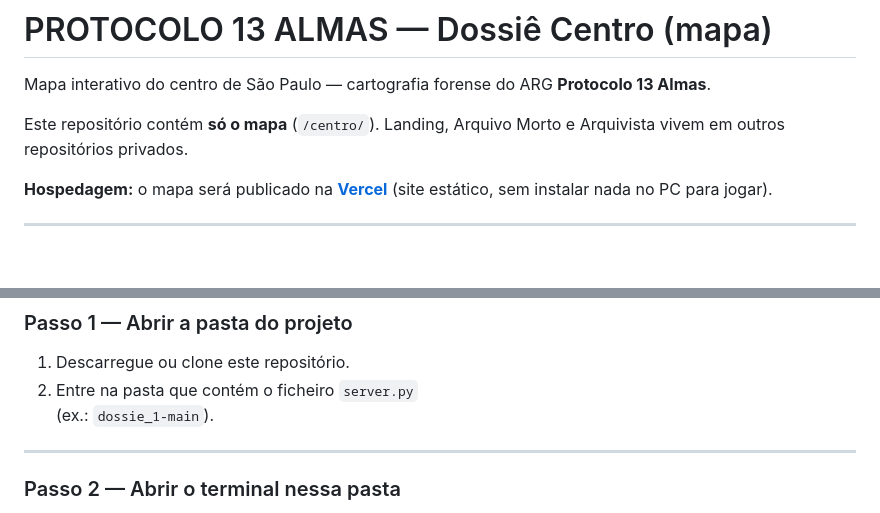
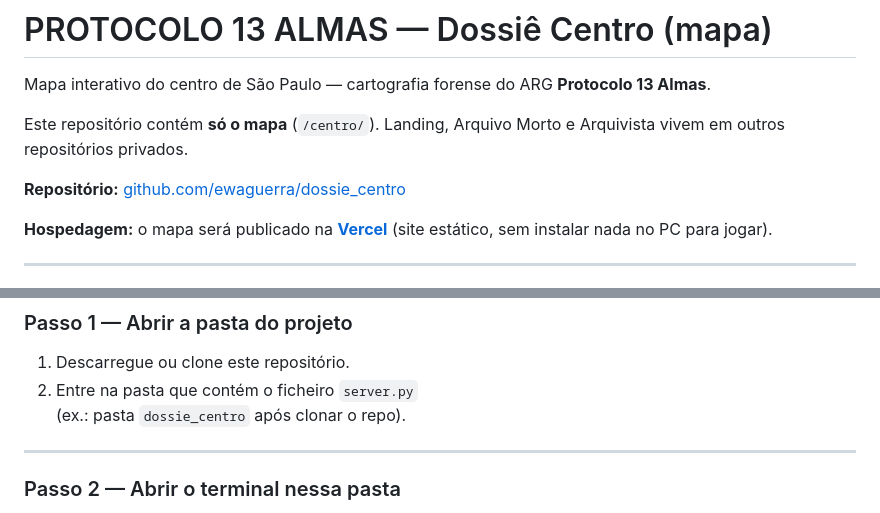
Before and after one commit to ewaguerra/dossie_centro, a Markdown page: README.md, 2 parts joined by grey strips. Drawn GitHub-style; blank space fills up the shorter version.

Commit message:
Point README to ewaguerra/dossie_centro repository.
Co-authored-by: Cursor <cursoragent@cursor.com>

```diff
--- a/README.md
+++ b/README.md
@@ -3,6 +3,8 @@
 Mapa interativo do centro de São Paulo — cartografia forense do ARG **Protocolo 13 Almas**.
 
 Este repositório contém **só o mapa** (`/centro/`). Landing, Arquivo Morto e Arquivista vivem em outros repositórios privados.
+
+**Repositório:** [github.com/ewaguerra/dossie_centro](https://github.com/ewaguerra/dossie_centro)
 
 **Hospedagem:** o mapa será publicado na **[Vercel](https://vercel.com/)** (site estático, sem instalar nada no PC para jogar).
 
@@ -72,7 +74,7 @@ Para **desenvolver ou testar** localmente — **não é necessário para jogar o
 
 1. Descarregue ou clone este repositório.
 2. Entre na pasta que contém o ficheiro `server.py`
-   (ex.: `dossie_1-main`).
+   (ex.: pasta `dossie_centro` após clonar o repo).
 
 ---
 
```
